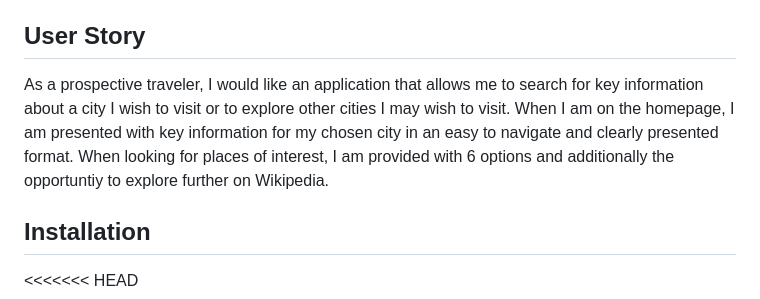
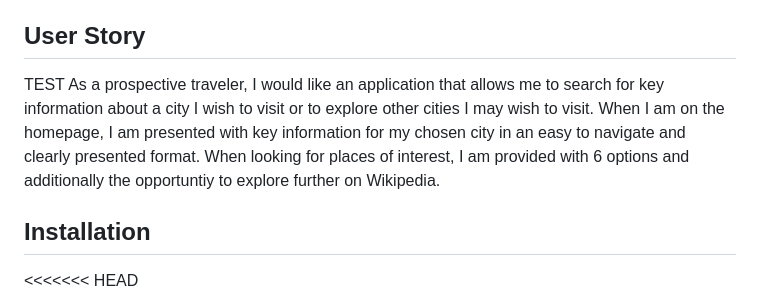
Before and after one commit to reets93/holiday-appetiser-app, a Markdown page: README.md, the part around the change. GitHub-like rendering.

```diff
--- a/README.md
+++ b/README.md
@@ -16,7 +16,7 @@
 - If a user enters incorrect information, a modal will appear to guide them.
 
 ## User Story
-As a prospective traveler, I would like an application that allows me to search for key information about a city I wish to visit or to explore other cities I may wish to visit. When I am on the homepage, I am presented with key information for my chosen city in an easy to navigate and clearly presented format.  When looking for places of interest, I am provided with 6 options and additionally the opportuntiy to explore further on Wikipedia.
+TEST As a prospective traveler, I would like an application that allows me to search for key information about a city I wish to visit or to explore other cities I may wish to visit. When I am on the homepage, I am presented with key information for my chosen city in an easy to navigate and clearly presented format.  When looking for places of interest, I am provided with 6 options and additionally the opportuntiy to explore further on Wikipedia.
 
 ## Installation
 <<<<<<< HEAD
```
